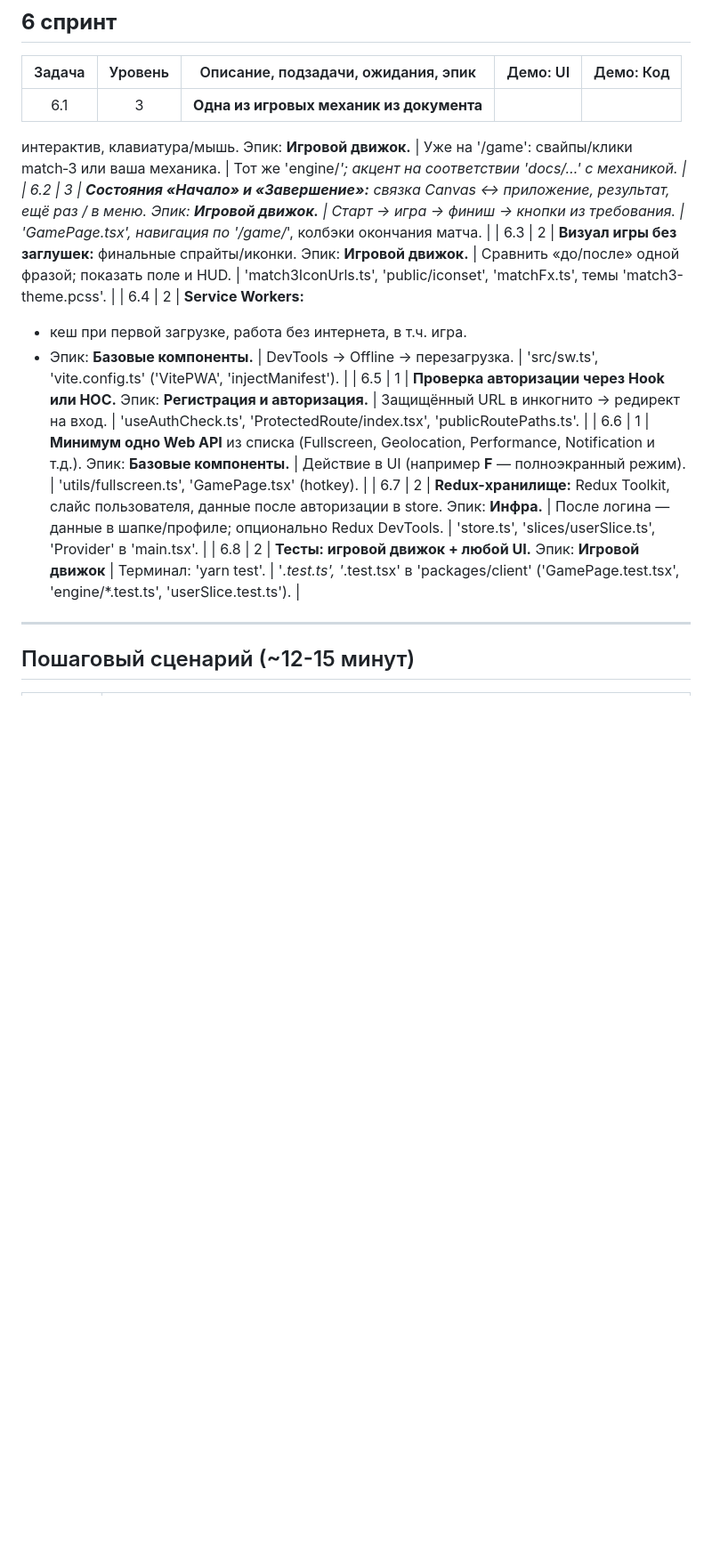
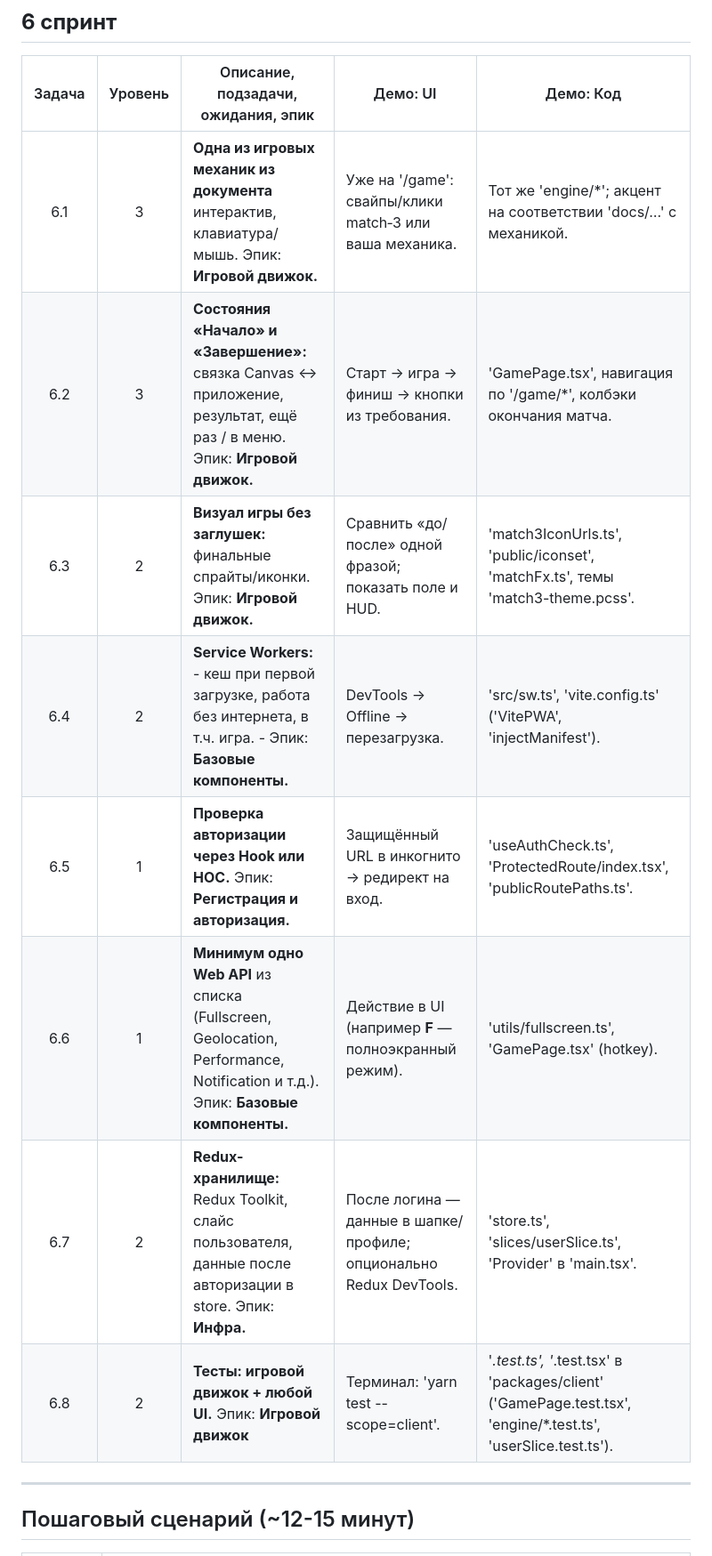
Before and after one commit to kirillchistov/42-gamedev-teamwork, a Markdown page: docs/game-demo-script.md, the part around one of its changes. Shown at 89% size. GitHub-like rendering; blank space fills up the shorter version.

Commit message:
Update game-demo-script

```diff
--- a/docs/game-demo-script.md
+++ b/docs/game-demo-script.md
@@ -70,28 +36,14 @@
 
 | Задача | Уровень | Описание, подзадачи, ожидания, эпик | Демо: UI | Демо: Код |
 | :---: | :---: | --- | --- | --- |
-| 6.1 | 3 | **Одна из игровых механик из документа**
-интерактив, клавиатура/мышь.
-Эпик: **Игровой движок.** | Уже на '/game': свайпы/клики match‑3 или ваша механика. | Тот же 'engine/*'; акцент на соответствии 'docs/…' с механикой. |
-| 6.2 | 3 | **Состояния «Начало» и «Завершение»:**
-связка Canvas ↔ приложение, результат, ещё раз / в меню.
-Эпик: **Игровой движок.** | Старт → игра → финиш → кнопки из требования. | 'GamePage.tsx', навигация по '/game/*', колбэки окончания матча. |
-| 6.3 | 2 | **Визуал игры без заглушек:**
-финальные спрайты/иконки.
-Эпик: **Игровой движок.** | Сравнить «до/после» одной фразой; показать поле и HUD. | 'match3IconUrls.ts', 'public/iconset', 'matchFx.ts', темы 'match3-theme.pcss'. |
-| 6.4 | 2 | **Service Workers:**
-- кеш при первой загрузке, работа без интернета, в т.ч. игра.
-- Эпик: **Базовые компоненты.** | DevTools → Offline → перезагрузка. | 'src/sw.ts', 'vite.config.ts' ('VitePWA', 'injectManifest'). |
-| 6.5 | 1 | **Проверка авторизации через Hook или HOC.**
-Эпик: **Регистрация и авторизация.** | Защищённый URL в инкогнито → редирект на вход. | 'useAuthCheck.ts', 'ProtectedRoute/index.tsx', 'publicRoutePaths.ts'. |
-| 6.6 | 1 | **Минимум одно Web API**
-из списка (Fullscreen, Geolocation, Performance, Notification и т.д.).
-Эпик: **Базовые компоненты.** | Действие в UI (например **F** — полноэкранный режим). | 'utils/fullscreen.ts', 'GamePage.tsx' (hotkey). |
-| 6.7 | 2 | **Redux-хранилище:**
-Redux Toolkit, слайс пользователя, данные после авторизации в store.
-Эпик: **Инфра.** | После логина — данные в шапке/профиле; опционально Redux DevTools. | 'store.ts', 'slices/userSlice.ts', 'Provider' в 'main.tsx'. |
-| 6.8 | 2 | **Тесты: игровой движок + любой UI.**
-Эпик: **Игровой движок** | Терминал: 'yarn test'. | '*.test.ts', '*.test.tsx' в 'packages/client' ('GamePage.test.tsx', 'engine/*.test.ts', 'userSlice.test.ts'). |
+| 6.1 | 3 | **Одна из игровых механик из документа** интерактив, клавиатура/мышь. Эпик: **Игровой движок.** | Уже на '/game': свайпы/клики match‑3 или ваша механика. | Тот же 'engine/*'; акцент на соответствии 'docs/…' с механикой. |
+| 6.2 | 3 | **Состояния «Начало» и «Завершение»:** связка Canvas ↔ приложение, результат, ещё раз / в меню. Эпик: **Игровой движок.** | Старт → игра → финиш → кнопки из требования. | 'GamePage.tsx', навигация по '/game/*', колбэки окончания матча. |
+| 6.3 | 2 | **Визуал игры без заглушек:**  финальные спрайты/иконки.  Эпик: **Игровой движок.** | Сравнить «до/после» одной фразой; показать поле и HUD. | 'match3IconUrls.ts', 'public/iconset', 'matchFx.ts', темы 'match3-theme.pcss'. |
+| 6.4 | 2 | **Service Workers:** - кеш при первой загрузке, работа без интернета, в т.ч. игра. - Эпик: **Базовые компоненты.** | DevTools → Offline → перезагрузка. | 'src/sw.ts', 'vite.config.ts' ('VitePWA', 'injectManifest'). |
+| 6.5 | 1 | **Проверка авторизации через Hook или HOC.** Эпик: **Регистрация и авторизация.** | Защищённый URL в инкогнито → редирект на вход. | 'useAuthCheck.ts', 'ProtectedRoute/index.tsx', 'publicRoutePaths.ts'. |
+| 6.6 | 1 | **Минимум одно Web API** из списка (Fullscreen, Geolocation, Performance, Notification и т.д.). Эпик: **Базовые компоненты.** | Действие в UI (например **F** — полноэкранный режим). | 'utils/fullscreen.ts', 'GamePage.tsx' (hotkey). |
+| 6.7 | 2 | **Redux-хранилище:** Redux Toolkit, слайс пользователя, данные после авторизации в store. Эпик: **Инфра.** | После логина — данные в шапке/профиле; опционально Redux DevTools. | 'store.ts', 'slices/userSlice.ts', 'Provider' в 'main.tsx'. |
+| 6.8 | 2 | **Тесты: игровой движок + любой UI.** Эпик: **Игровой движок** | Терминал: 'yarn test --scope=client'. | '*.test.ts', '*.test.tsx' в 'packages/client' ('GamePage.test.tsx', 'engine/*.test.ts', 'userSlice.test.ts'). |
 
 ---
 
```
Also changed, not shown: other parts of docs/game-demo-script.md (+17 -51 lines).
